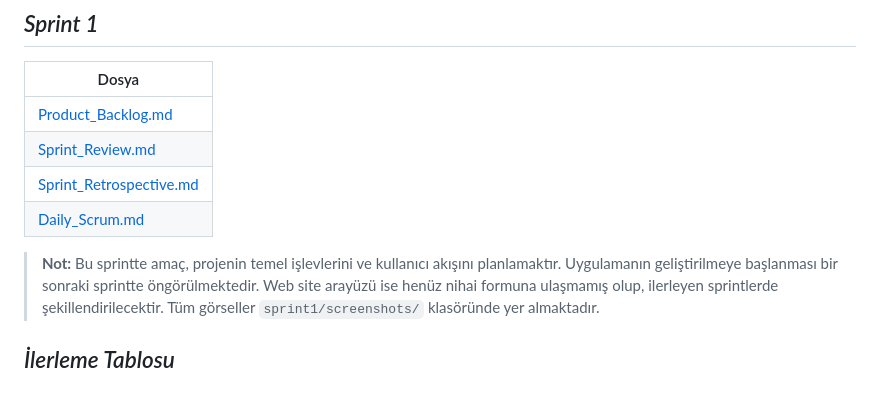
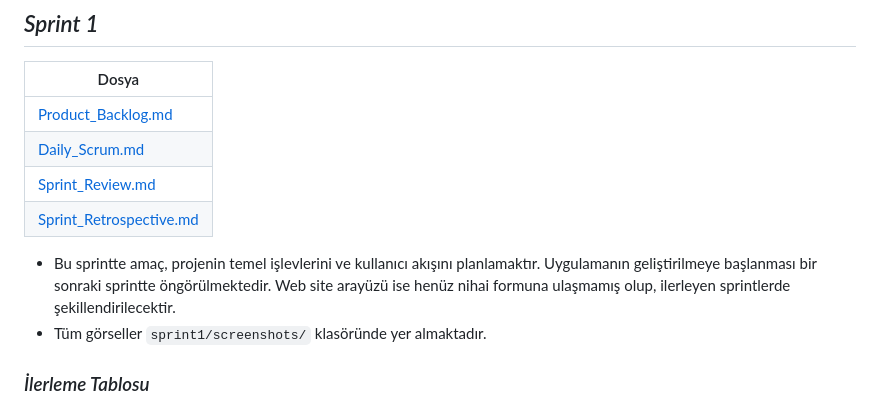
Before and after one commit to Zehrakcin/YZTAbootcamp, a Markdown page: README.md, the part around the change printed below. Rendered like a GitHub page.

```diff
--- a/README.md
+++ b/README.md
@@ -57,12 +57,13 @@ Sistem sayesinde kullanıcılar sırasıyla:
 | Dosya |
 |-------|
 | [Product_Backlog.md](sprint1/docs/Product_Backlog.md)
+| [Daily_Scrum.md](sprint1/docs/Daily_Scrum.md)
 | [Sprint_Review.md](sprint1/docs/Sprint_Review.md)
 | [Sprint_Retrospective.md](sprint1/docs/Sprint_Retrospective.md)
-| [Daily_Scrum.md](sprint1/docs/Daily_Scrum.md)
 
-> **Not:** Bu sprintte amaç, projenin temel işlevlerini ve kullanıcı akışını planlamaktır. Uygulamanın geliştirilmeye başlanması bir sonraki sprintte öngörülmektedir. Web site arayüzü ise henüz nihai formuna ulaşmamış olup, ilerleyen sprintlerde şekillendirilecektir. Tüm görseller `sprint1/screenshots/` klasöründe yer almaktadır.
+- Bu sprintte amaç, projenin temel işlevlerini ve kullanıcı akışını planlamaktır. Uygulamanın geliştirilmeye başlanması bir sonraki sprintte öngörülmektedir. Web site arayüzü ise henüz nihai formuna ulaşmamış olup, ilerleyen sprintlerde şekillendirilecektir.
+- Tüm görseller `sprint1/screenshots/` klasöründe yer almaktadır.
 
 
-## *İlerleme Tablosu*
+### *İlerleme Tablosu*
 
```
Also changed, not shown: other parts of README.md (+34 -23 lines).
